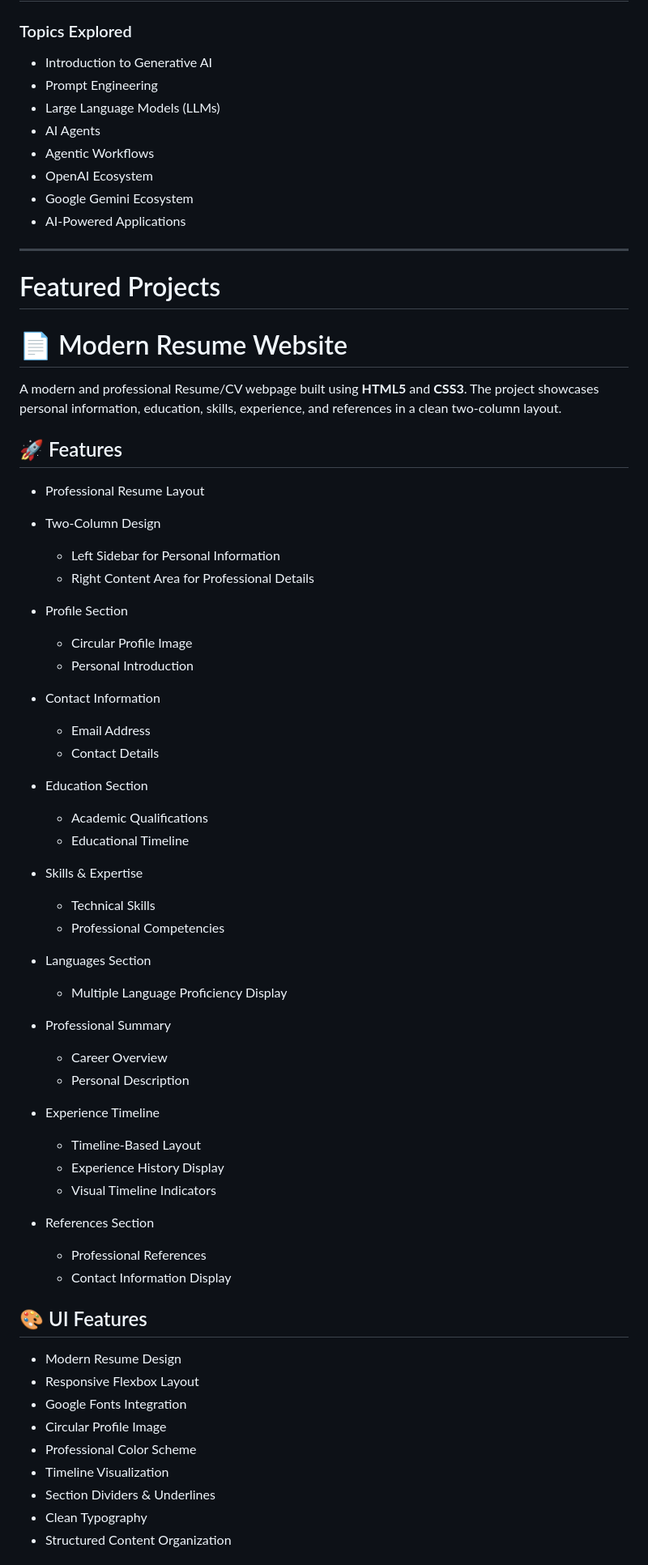
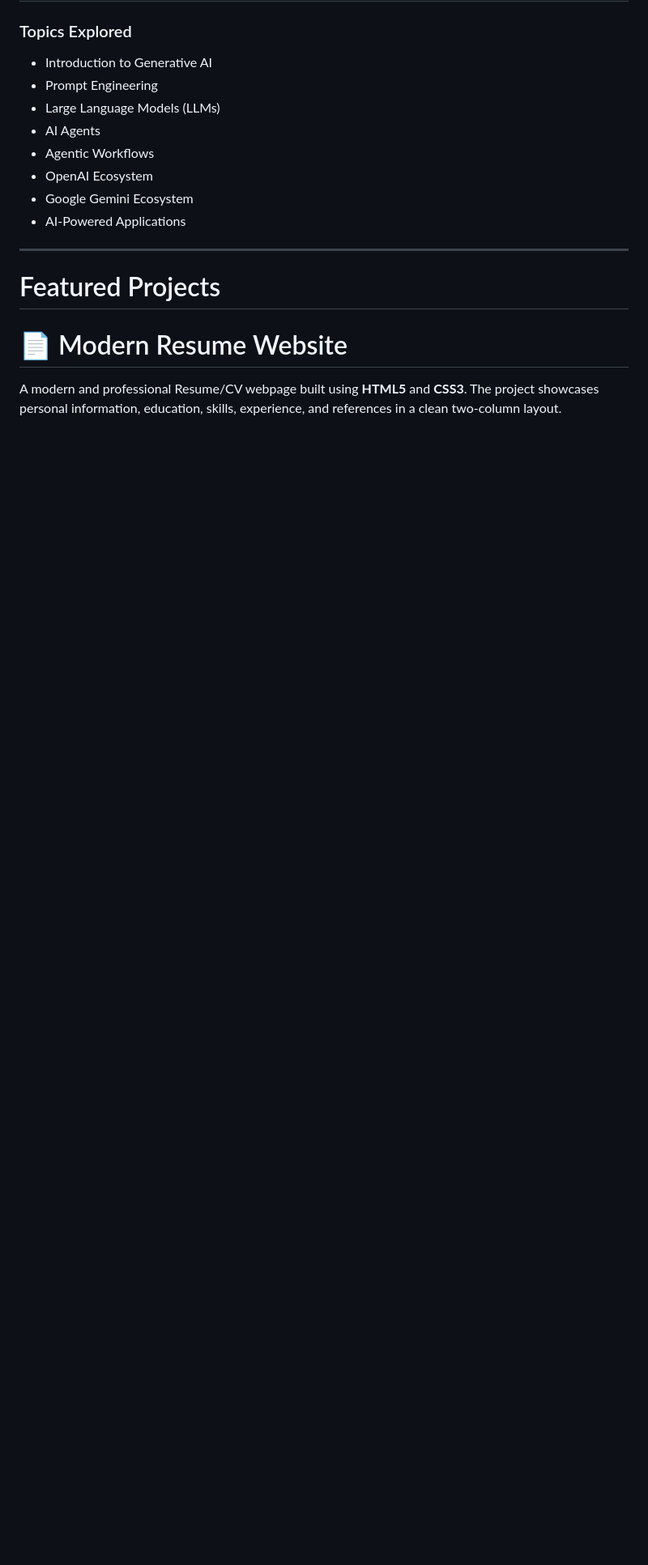
Before and after one commit to mariam-2324/MERN-STACK_with_GenAI, a Markdown page: README.md, the part around one of its changes. Shown at 81% size. Rendered like a GitHub page; blank space fills up the shorter version.

```diff
--- a/README.md
+++ b/README.md
@@ -154,64 +154,3 @@ The purpose of this repository is to document my progress, strengthen my develop
 
 A modern and professional Resume/CV webpage built using **HTML5** and **CSS3**. The project showcases personal information, education, skills, experience, and references in a clean two-column layout.
 
-## 🚀 Features
-
-* Professional Resume Layout
-
-* Two-Column Design
-
-  * Left Sidebar for Personal Information
-  * Right Content Area for Professional Details
-
-* Profile Section
-
-  * Circular Profile Image
-  * Personal Introduction
-
-* Contact Information
-
-  * Email Address
-  * Contact Details
-
-* Education Section
-
-  * Academic Qualifications
-  * Educational Timeline
-
-* Skills & Expertise
-
-  * Technical Skills
-  * Professional Competencies
-
-* Languages Section
-
-  * Multiple Language Proficiency Display
-
-* Professional Summary
-
-  * Career Overview
-  * Personal Description
-
-* Experience Timeline
-
-  * Timeline-Based Layout
-  * Experience History Display
-  * Visual Timeline Indicators
-
-* References Section
-
-  * Professional References
-  * Contact Information Display
-
-## 🎨 UI Features
-
-* Modern Resume Design
-* Responsive Flexbox Layout
-* Google Fonts Integration
-* Circular Profile Image
-* Professional Color Scheme
-* Timeline Visualization
-* Section Dividers & Underlines
-* Clean Typography
-* Structured Content Organization
-
```
Also changed, not shown: other parts of README.md (+0 -257 lines).
